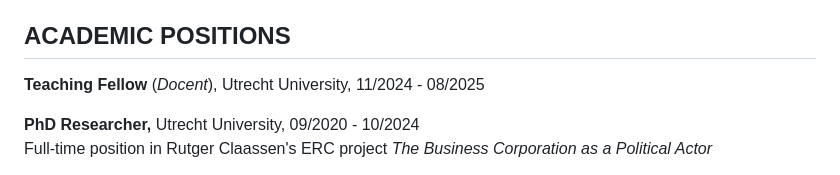
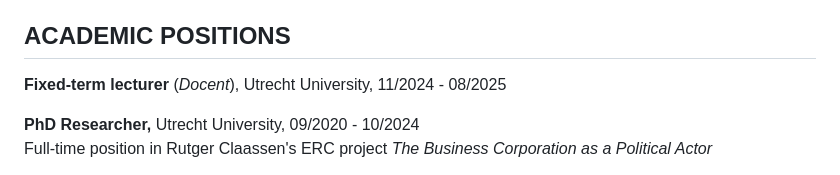
Before and after one commit to philippstehr/philippstehr.github.io, a Markdown page: CV.md, the part around the change. Rendered like a GitHub page.

```diff
--- a/CV.md
+++ b/CV.md
@@ -9,7 +9,7 @@ Utrecht, Netherlands
 
 ## ACADEMIC POSITIONS
 
-**Teaching Fellow** (*Docent*), Utrecht University, 11/2024 - 08/2025
+**Fixed-term lecturer** (*Docent*), Utrecht University, 11/2024 - 08/2025
 
 **PhD Researcher,** Utrecht University, 09/2020 - 10/2024
 Full-time position in Rutger Claassen's ERC project *The Business Corporation as a Political Actor*
```
Also changed, not shown: index.md (+1 -1 lines).
